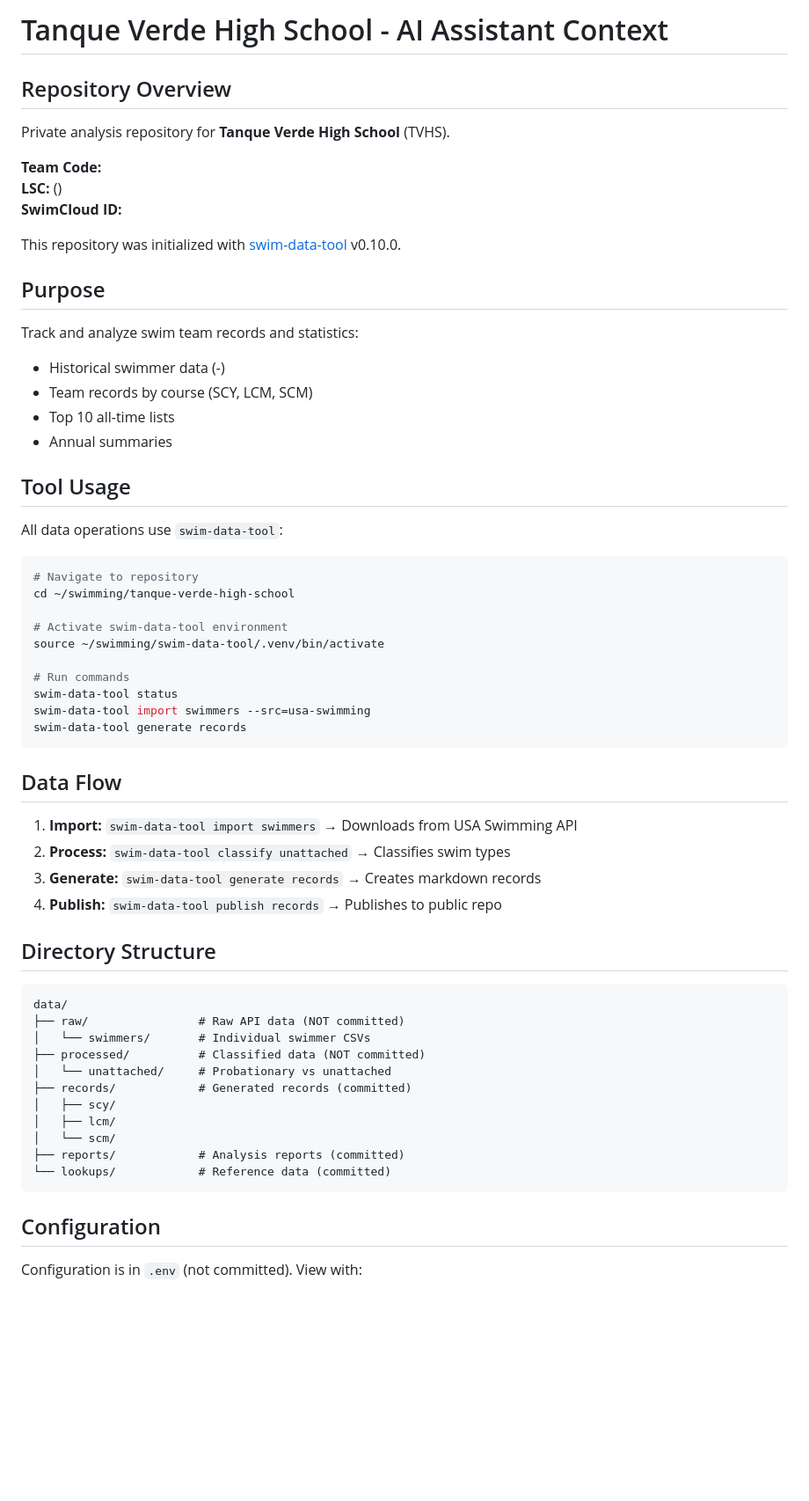
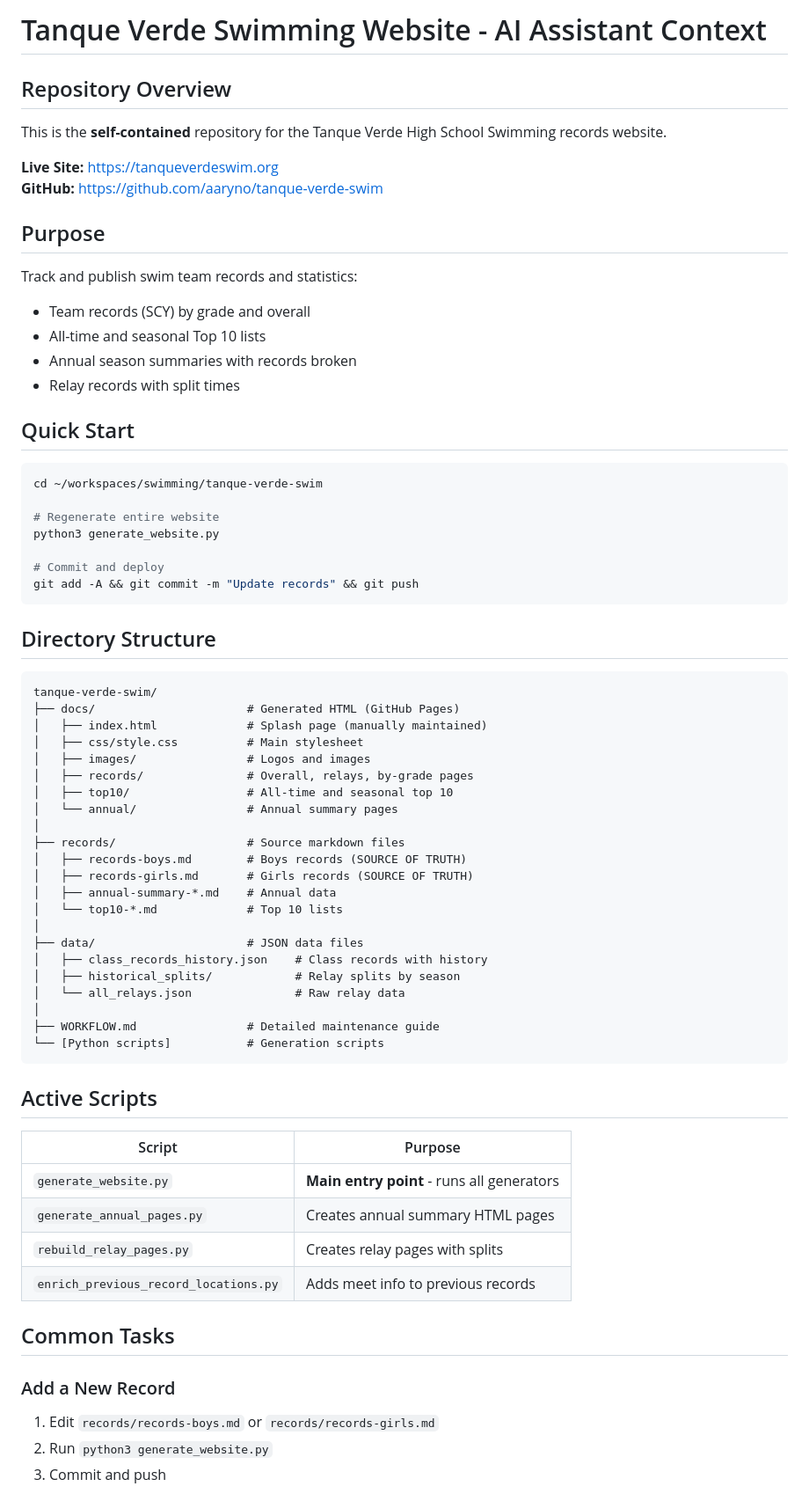
Before and after one commit to aaryno/tanque-verde-swim, a Markdown page: claude.md, the part around one of its changes. Shown at 88% size. GitHub-like rendering; blank space fills up the shorter version.

Commit message:
Update claude.md to reflect self-contained repo structure

````diff
--- a/claude.md
+++ b/claude.md
@@ -1,63 +1,72 @@
-# Tanque Verde High School - AI Assistant Context
+# Tanque Verde Swimming Website - AI Assistant Context
 
 ## Repository Overview
 
-Private analysis repository for **Tanque Verde High School** (TVHS).
+This is the **self-contained** repository for the Tanque Verde High School Swimming records website.
 
-**Team Code:**
-**LSC:**  ()
-**SwimCloud ID:**
-
-This repository was initialized with [swim-data-tool](https://github.com/aaryno/swim-data-tool) v0.10.0.
+**Live Site:** https://tanqueverdeswim.org
+**GitHub:** https://github.com/aaryno/tanque-verde-swim
 
 ## Purpose
 
-Track and analyze swim team records and statistics:
-- Historical swimmer data (-)
-- Team records by course (SCY, LCM, SCM)
-- Top 10 all-time lists
-- Annual summaries
+Track and publish swim team records and statistics:
+- Team records (SCY) by grade and overall
+- All-time and seasonal Top 10 lists
+- Annual season summaries with records broken
+- Relay records with split times
 
-## Tool Usage
-
-All data operations use `swim-data-tool`:
+## Quick Start
 
 ```bash
-# Navigate to repository
-cd ~/swimming/tanque-verde-high-school
+cd ~/workspaces/swimming/tanque-verde-swim
 
-# Activate swim-data-tool environment
-source ~/swimming/swim-data-tool/.venv/bin/activate
+# Regenerate entire website
+python3 generate_website.py
 
-# Run commands
-swim-data-tool status
-swim-data-tool import swimmers --src=usa-swimming
-swim-data-tool generate records
+# Commit and deploy
+git add -A && git commit -m "Update records" && git push
 ```
-
-## Data Flow
-
-1. **Import:** `swim-data-tool import swimmers` → Downloads from USA Swimming API
-2. **Process:** `swim-data-tool classify unattached` → Classifies swim types
-3. **Generate:** `swim-data-tool generate records` → Creates markdown records
-4. **Publish:** `swim-data-tool publish records` → Publishes to public repo
 
 ## Directory Structure
 
 ```
-data/
-├── raw/                # Raw API data (NOT committed)
-│   └── swimmers/       # Individual swimmer CSVs
-├── processed/          # Classified data (NOT committed)
-│   └── unattached/     # Probationary vs unattached
-├── records/            # Generated records (committed)
-│   ├── scy/
-│   ├── lcm/
-│   └── scm/
-├── reports/            # Analysis reports (committed)
-└── lookups/            # Reference data (committed)
+tanque-verde-swim/
+├── docs/                      # Generated HTML (GitHub Pages)
+│   ├── index.html             # Splash page (manually maintained)
+│   ├── css/style.css          # Main stylesheet
+│   ├── images/                # Logos and images
+│   ├── records/               # Overall, relays, by-grade pages
+│   ├── top10/                 # All-time and seasonal top 10
+│   └── annual/                # Annual summary pages
+│
+├── records/                   # Source markdown files
+│   ├── records-boys.md        # Boys records (SOURCE OF TRUTH)
+│   ├── records-girls.md       # Girls records (SOURCE OF TRUTH)
+│   ├── annual-summary-*.md    # Annual data
+│   └── top10-*.md             # Top 10 lists
+│
+├── data/                      # JSON data files
+│   ├── class_records_history.json    # Class records with history
+│   ├── historical_splits/            # Relay splits by season
+│   └── all_relays.json               # Raw relay data
+│
+├── WORKFLOW.md                # Detailed maintenance guide
+└── [Python scripts]           # Generation scripts
 ```
 
-## Configuration
+## Active Scripts
 
-Configuration is in `.env` (not committed). View with:
+| Script | Purpose |
+|--------|---------|
+| `generate_website.py` | **Main entry point** - runs all generators |
+| `generate_annual_pages.py` | Creates annual summary HTML pages |
+| `rebuild_relay_pages.py` | Creates relay pages with splits |
+| `enrich_previous_record_locations.py` | Adds meet info to previous records |
+
+## Common Tasks
+
+### Add a New Record
+1. Edit `records/records-boys.md` or `records/records-girls.md`
+2. Run `python3 generate_website.py`
+3. Commit and push
+
````
Also changed, not shown: other parts of claude.md (+36 -63 lines).
